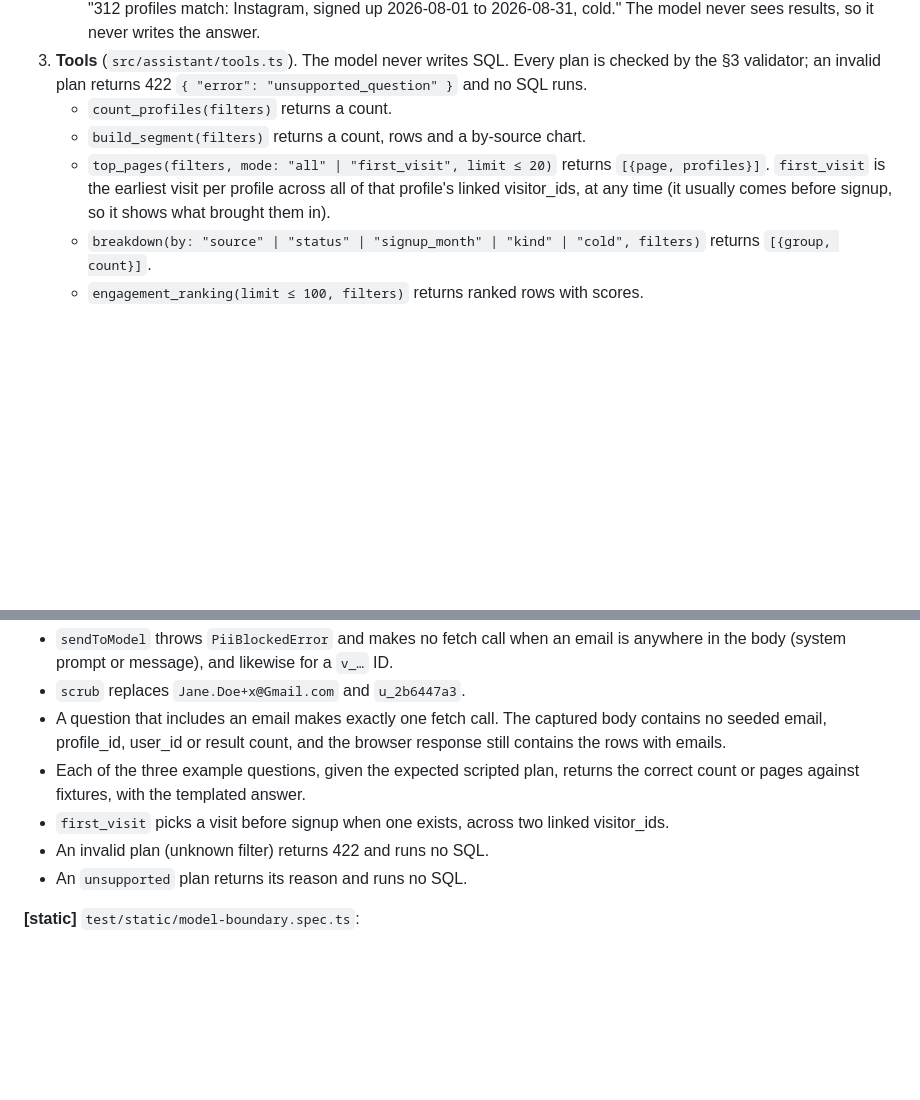
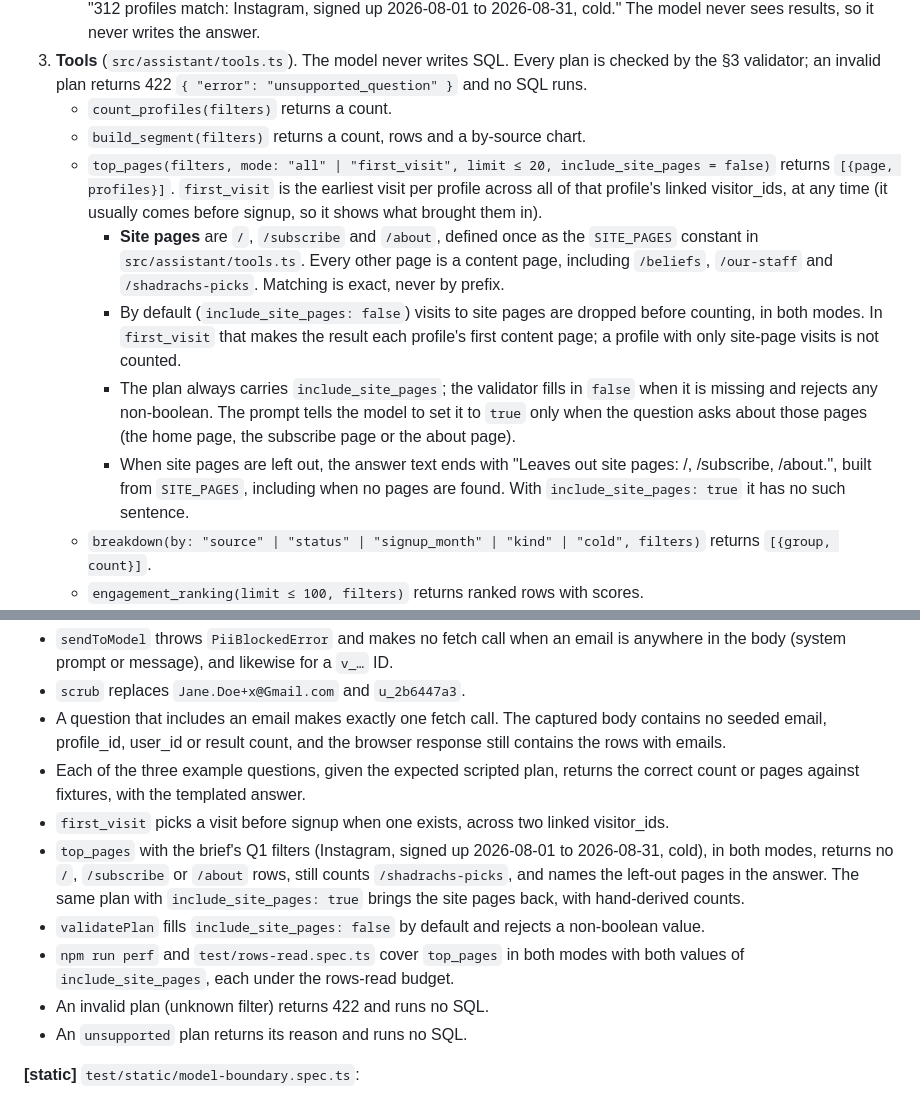
Before and after one commit to ecroatt/tpo-cdp, a Markdown page: SPEC.md, 2 parts joined by grey strips. GitHub-like rendering; blank space fills up the shorter version.

Commit message:
Spec: top_pages leaves out site pages by default
Co-Authored-By: Claude Opus 5.5 <noreply@anthropic.com>

```diff
--- a/SPEC.md
+++ b/SPEC.md
@@ -234,7 +234,11 @@ One validated filter object is shared by the Segments page, the assistant tools
 3. **Tools** (`src/assistant/tools.ts`). The model never writes SQL. Every plan is checked by the §3 validator; an invalid plan returns 422 `{ "error": "unsupported_question" }` and no SQL runs.
    - `count_profiles(filters)` returns a count.
    - `build_segment(filters)` returns a count, rows and a by-source chart.
-   - `top_pages(filters, mode: "all" | "first_visit", limit ≤ 20)` returns `[{page, profiles}]`. `first_visit` is the earliest visit per profile across all of that profile's linked visitor_ids, at any time (it usually comes before signup, so it shows what brought them in).
+   - `top_pages(filters, mode: "all" | "first_visit", limit ≤ 20, include_site_pages = false)` returns `[{page, profiles}]`. `first_visit` is the earliest visit per profile across all of that profile's linked visitor_ids, at any time (it usually comes before signup, so it shows what brought them in).
+     - **Site pages** are `/`, `/subscribe` and `/about`, defined once as the `SITE_PAGES` constant in `src/assistant/tools.ts`. Every other page is a content page, including `/beliefs`, `/our-staff` and `/shadrachs-picks`. Matching is exact, never by prefix.
+     - By default (`include_site_pages: false`) visits to site pages are dropped before counting, in both modes. In `first_visit` that makes the result each profile's first content page; a profile with only site-page visits is not counted.
+     - The plan always carries `include_site_pages`; the validator fills in `false` when it is missing and rejects any non-boolean. The prompt tells the model to set it to `true` only when the question asks about those pages (the home page, the subscribe page or the about page).
+     - When site pages are left out, the answer text ends with "Leaves out site pages: /, /subscribe, /about.", built from `SITE_PAGES`, including when no pages are found. With `include_site_pages: true` it has no such sentence.
    - `breakdown(by: "source" | "status" | "signup_month" | "kind" | "cold", filters)` returns `[{group, count}]`.
    - `engagement_ranking(limit ≤ 100, filters)` returns ranked rows with scores.
    - `unsupported(reason)` covers questions no tool fits. The UI shows the reason and suggests the Segments page.
@@ -264,6 +268,9 @@ One validated filter object is shared by the Segments page, the assistant tools
 - A question that includes an email makes exactly one fetch call. The captured body contains no seeded email, profile_id, user_id or result count, and the browser response still contains the rows with emails.
 - Each of the three example questions, given the expected scripted plan, returns the correct count or pages against fixtures, with the templated answer.
 - `first_visit` picks a visit before signup when one exists, across two linked visitor_ids.
+- `top_pages` with the brief's Q1 filters (Instagram, signed up 2026-08-01 to 2026-08-31, cold), in both modes, returns no `/`, `/subscribe` or `/about` rows, still counts `/shadrachs-picks`, and names the left-out pages in the answer. The same plan with `include_site_pages: true` brings the site pages back, with hand-derived counts.
+- `validatePlan` fills `include_site_pages: false` by default and rejects a non-boolean value.
+- `npm run perf` and `test/rows-read.spec.ts` cover `top_pages` in both modes with both values of `include_site_pages`, each under the rows-read budget.
 - An invalid plan (unknown filter) returns 422 and runs no SQL.
 - An `unsupported` plan returns its reason and runs no SQL.
 
```
